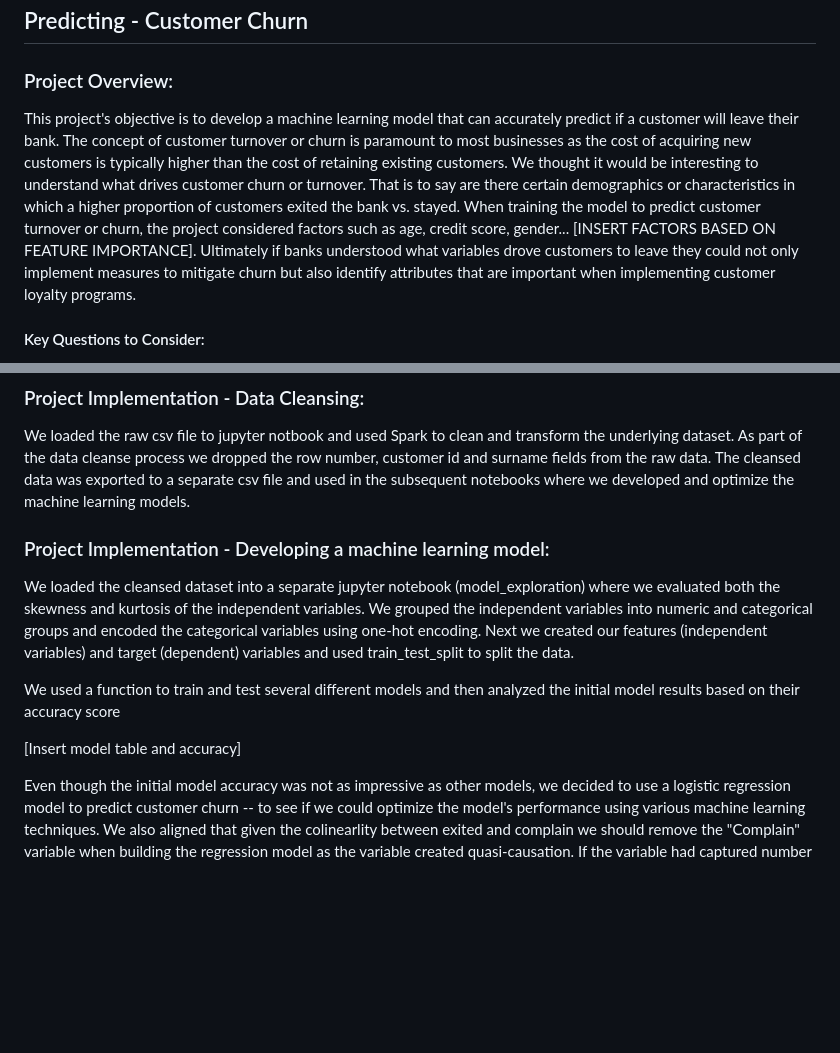
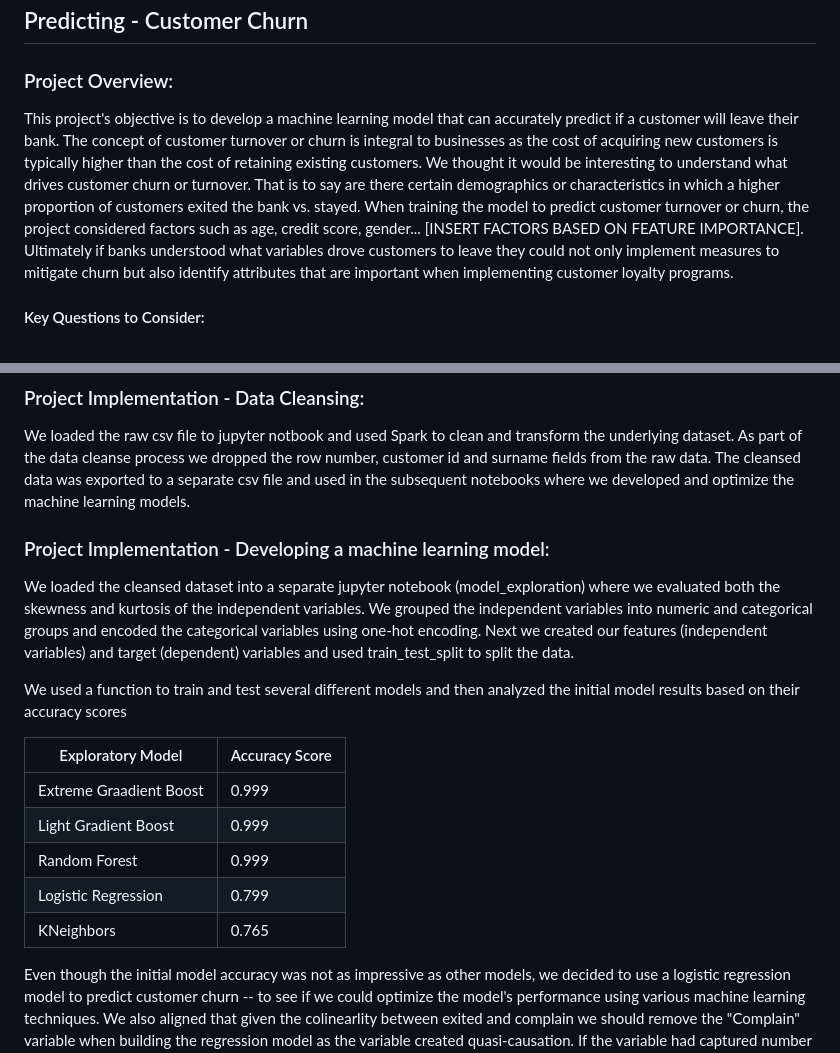
Before and after one commit to ericabgraboyes/project4_team1, a Markdown page: README.md, 2 parts joined by grey strips. Drawn GitHub-style; blank space fills up the shorter version.

```diff
--- a/README.md
+++ b/README.md
@@ -1,7 +1,7 @@
 ## Predicting - Customer Churn
 
 ### Project Overview:
-This project's objective is to develop a machine learning model that can accurately predict if a customer will leave their bank. The concept of customer turnover or churn is paramount to most businesses as the cost of acquiring new customers is typically higher than the cost of retaining existing customers.  We thought it would be interesting to understand what drives customer churn or turnover.  That is to say are there certain demographics or characteristics in which a higher proportion of customers exited the bank vs. stayed.  When training the model to predict customer turnover or churn, the project considered factors such as age, credit score, gender... [INSERT FACTORS BASED ON FEATURE IMPORTANCE]. Ultimately if banks understood what variables drove customers to leave they could not only implement measures to mitigate churn but also identify attributes that are important when implementing customer loyalty programs.
+This project's objective is to develop a machine learning model that can accurately predict if a customer will leave their bank. The concept of customer turnover or churn is integral to businesses as the cost of acquiring new customers is typically higher than the cost of retaining existing customers.  We thought it would be interesting to understand what drives customer churn or turnover.  That is to say are there certain demographics or characteristics in which a higher proportion of customers exited the bank vs. stayed.  When training the model to predict customer turnover or churn, the project considered factors such as age, credit score, gender... [INSERT FACTORS BASED ON FEATURE IMPORTANCE]. Ultimately if banks understood what variables drove customers to leave they could not only implement measures to mitigate churn but also identify attributes that are important when implementing customer loyalty programs.
 
 #### Key Questions to Consider:
 - Can we accurately predict if a customer will leave?
@@ -26,12 +26,20 @@ This project's objective is to develop a machine learning model that can accurat
 
 ### Project Implementation - Data Cleansing:
 We loaded the raw csv file to jupyter notbook and used Spark to clean and transform the underlying dataset.  As part of the data cleanse process we dropped the row number, customer id and surname fields from the raw data. The cleansed data was exported to a separate csv file and used in the subsequent notebooks where we developed and optimize the machine learning models.
+
 ### Project Implementation - Developing a machine learning model:
 We loaded the cleansed dataset into a separate jupyter notebook (model_exploration) where we evaluated both the skewness and kurtosis of the independent variables.  We grouped the independent variables into numeric and categorical groups and encoded the categorical variables using one-hot encoding. Next we created our features (independent variables) and target (dependent) variables and used train_test_split to split the data.
 
-We used a function to train and test several different models and then analyzed the initial model results based on their accuracy score
+We used a function to train and test several different models and then analyzed the initial model results based on their accuracy scores
 
-[Insert model table and accuracy]
+|  Exploratory Model          | Accuracy Score |
+| ------------------ | -------------- |
+|    Extreme Graadient Boost  |  0.999 |
+|    Light Gradient Boost     |  0.999  |
+|    Random Forest            |  0.999  |
+|    Logistic Regression      |  0.799  |
+|    KNeighbors               |  0.765  |
+
 
 Even though the initial model accuracy was not as impressive as other models, we decided to use a logistic regression model to predict customer churn -- to see if we could optimize the model's performance using various machine learning techniques.  We also aligned that given the colinearlity between exited and complain we should remove the "Complain" variable when building the regression model as the variable created quasi-causation. If the variable had captured number of complaints instead of a binary output we would have reconsidered excluding it the next phase of the project.
 ### Project Implementation - Optimizing and Tuning Machine learning model:
```
